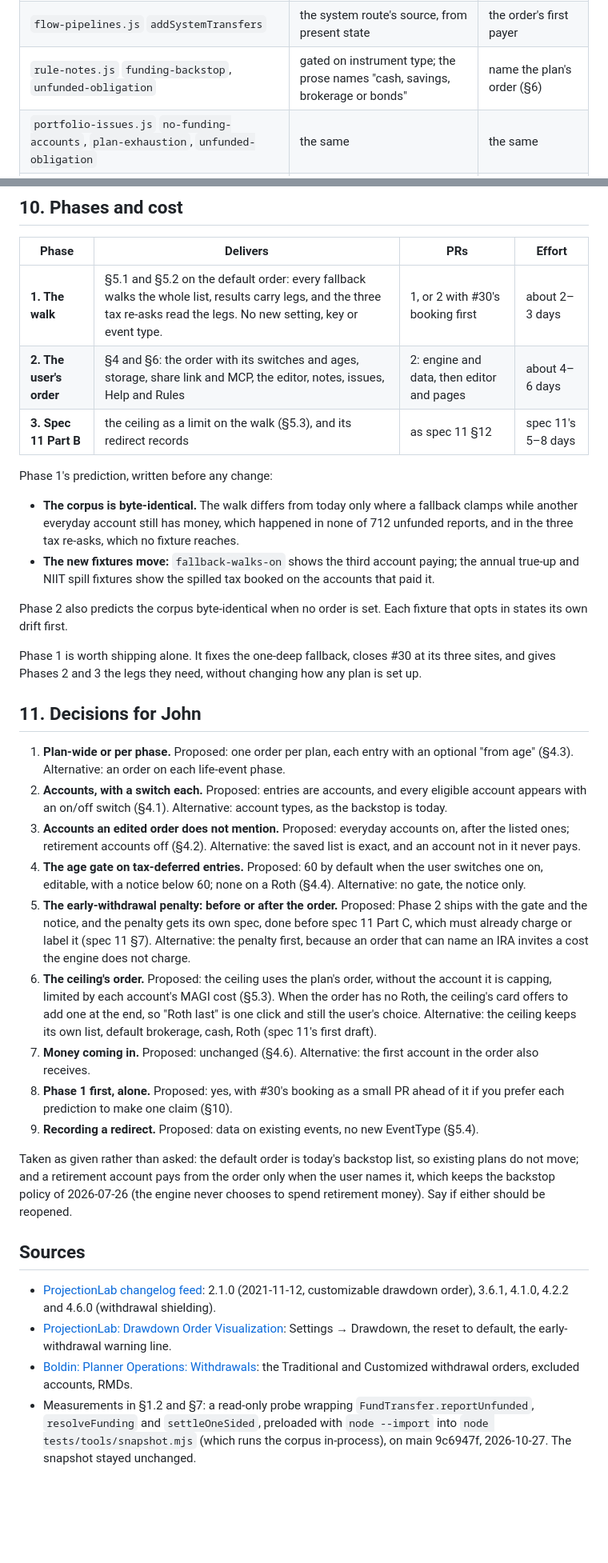
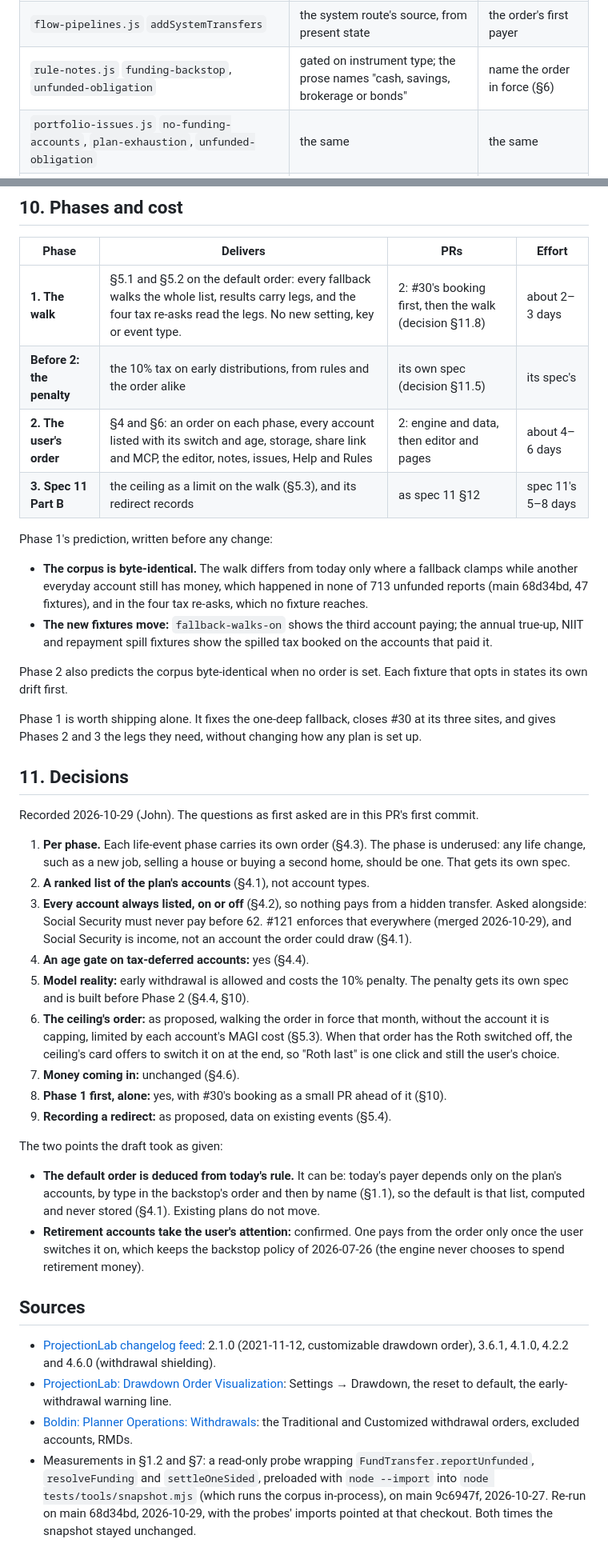
Before and after one commit to ChartingFinance/src, a Markdown page: markdowns/fallback-order-spec.md, 2 parts joined by grey strips. Shown at 80% size. Rendered like a GitHub page; blank space fills up the shorter version.

```diff
--- a/markdowns/fallback-order-spec.md
+++ b/markdowns/fallback-order-spec.md
@@ -130,7 +137,7 @@ Looked up, no money moves:
 |---|---|---|
 | `TaxEngine.#settleAllocatedLeg`, NIIT, annual true-up, and #117's repayment | which account to book the spilled tax on, by asking `resolveFunding` again after the draw | read who paid from the walk (§5.2) |
 | `flow-pipelines.js` `addSystemTransfers` | the system route's source, from present state | the order's first payer |
-| `rule-notes.js` `funding-backstop`, `unfunded-obligation` | gated on instrument type; the prose names "cash, savings, brokerage or bonds" | name the plan's order (§6) |
+| `rule-notes.js` `funding-backstop`, `unfunded-obligation` | gated on instrument type; the prose names "cash, savings, brokerage or bonds" | name the order in force (§6) |
 | `portfolio-issues.js` `no-funding-accounts`, `plan-exhaustion`, `unfunded-obligation` | the same | the same |
 | `reportUnfunded`'s SANITY line | the same prose | the same |
 | `tax-allocation.js` `isAllocationEligible` | everyday accounts, by type | none: allocation picks payers by income share |
@@ -573,19 +643,20 @@ Tests:
 
 | Phase | Delivers | PRs | Effort |
 |---|---|---|---|
-| **1. The walk** | §5.1 and §5.2 on the default order: every fallback walks the whole list, results carry legs, and the three tax re-asks read the legs. No new setting, key or event type. | 1, or 2 with #30's booking first | about 2–3 days |
-| **2. The user's order** | §4 and §6: the order with its switches and ages, storage, share link and MCP, the editor, notes, issues, Help and Rules | 2: engine and data, then editor and pages | about 4–6 days |
+| **1. The walk** | §5.1 and §5.2 on the default order: every fallback walks the whole list, results carry legs, and the four tax re-asks read the legs. No new setting, key or event type. | 2: #30's booking first, then the walk (decision §11.8) | about 2–3 days |
+| **Before 2: the penalty** | the 10% tax on early distributions, from rules and the order alike | its own spec (decision §11.5) | its spec's |
+| **2. The user's order** | §4 and §6: an order on each phase, every account listed with its switch and age, storage, share link and MCP, the editor, notes, issues, Help and Rules | 2: engine and data, then editor and pages | about 4–6 days |
 | **3. Spec 11 Part B** | the ceiling as a limit on the walk (§5.3), and its redirect records | as spec 11 §12 | spec 11's 5–8 days |
 
 Phase 1's prediction, written before any change:
 
 - **The corpus is byte-identical.** The walk differs from today only where a
   fallback clamps while another everyday account still has money, which happened
-  in none of 712 unfunded reports, and in the three tax re-asks, which no fixture
-  reaches.
+  in none of 713 unfunded reports (main 68d34bd, 47 fixtures), and in the four
+  tax re-asks, which no fixture reaches.
 - **The new fixtures move:** `fallback-walks-on` shows the third account paying;
-  the annual true-up and NIIT spill fixtures show the spilled tax booked on the
-  accounts that paid it.
+  the annual true-up, NIIT and repayment spill fixtures show the spilled tax
+  booked on the accounts that paid it.
 
 Phase 2 also predicts the corpus byte-identical when no order is set. Each
 fixture that opts in states its own drift first.
@@ -594,40 +665,41 @@ Phase 1 is worth shipping alone. It fixes the one-deep fallback, closes #30 at
 its three sites, and gives Phases 2 and 3 the legs they need, without changing
 how any plan is set up.
 
-## 11. Decisions for John
+## 11. Decisions
 
-1. **Plan-wide or per phase.** Proposed: one order per plan, each entry with an
-   optional "from age" (§4.3). Alternative: an order on each life-event phase.
-2. **Accounts, with a switch each.** Proposed: entries are accounts, and every
-   eligible account appears with an on/off switch (§4.1). Alternative: account
-   types, as the backstop is today.
-3. **Accounts an edited order does not mention.** Proposed: everyday accounts on,
-   after the listed ones; retirement accounts off (§4.2). Alternative: the saved
-   list is exact, and an account not in it never pays.
-4. **The age gate on tax-deferred entries.** Proposed: 60 by default when the user
-   switches one on, editable, with a notice below 60; none on a Roth (§4.4).
-   Alternative: no gate, the notice only.
-5. **The early-withdrawal penalty: before or after the order.** Proposed: Phase 2
-   ships with the gate and the notice, and the penalty gets its own spec, done
-   before spec 11 Part C, which must already charge or label it (spec 11 §7).
-   Alternative: the penalty first, because an order that can name an IRA invites
-   a cost the engine does not charge.
-6. **The ceiling's order.** Proposed: the ceiling uses the plan's order, without
-   the account it is capping, limited by each account's MAGI cost (§5.3). When the
-   order has no Roth, the ceiling's card offers to add one at the end, so "Roth
-   last" is one click and still the user's choice. Alternative: the ceiling keeps
-   its own list, default brokerage, cash, Roth (spec 11's first draft).
-7. **Money coming in.** Proposed: unchanged (§4.6). Alternative: the first account
-   in the order also receives.
-8. **Phase 1 first, alone.** Proposed: yes, with #30's booking as a small PR ahead
-   of it if you prefer each prediction to make one claim (§10).
-9. **Recording a redirect.** Proposed: data on existing events, no new EventType
-   (§5.4).
+Recorded 2026-10-29 (John). The questions as first asked are in this PR's first
+commit.
 
-Taken as given rather than asked: the default order is today's backstop list, so
-existing plans do not move; and a retirement account pays from the order only
-when the user names it, which keeps the backstop policy of 2026-07-26 (the engine
-never chooses to spend retirement money). Say if either should be reopened.
+1. **Per phase.** Each life-event phase carries its own order (§4.3). The phase
+   is underused: any life change, such as a new job, selling a house or buying a
+   second home, should be one. That gets its own spec.
+2. **A ranked list of the plan's accounts** (§4.1), not account types.
+3. **Every account always listed, on or off** (§4.2), so nothing pays from a
+   hidden transfer. Asked alongside: Social Security must never pay before 62.
+   #121 enforces that everywhere (merged 2026-10-29), and Social Security is
+   income, not an account the order could draw (§4.1).
+4. **An age gate on tax-deferred accounts:** yes (§4.4).
+5. **Model reality:** early withdrawal is allowed and costs the 10% penalty. The
+   penalty gets its own spec and is built before Phase 2 (§4.4, §10).
+6. **The ceiling's order:** as proposed, walking the order in force that month,
+   without the account it is capping, limited by each account's MAGI cost
+   (§5.3). When that order has the Roth switched off, the ceiling's card offers
+   to switch it on at the end, so "Roth last" is one click and still the user's
+   choice.
+7. **Money coming in:** unchanged (§4.6).
+8. **Phase 1 first, alone:** yes, with #30's booking as a small PR ahead of it
+   (§10).
+9. **Recording a redirect:** as proposed, data on existing events (§5.4).
+
+The two points the draft took as given:
+
+- **The default order is deduced from today's rule.** It can be: today's payer
+  depends only on the plan's accounts, by type in the backstop's order and then
+  by name (§1.1), so the default is that list, computed and never stored (§4.1).
+  Existing plans do not move.
+- **Retirement accounts take the user's attention:** confirmed. One pays from the
+  order only once the user switches it on, which keeps the backstop policy of
+  2026-07-26 (the engine never chooses to spend retirement money).
 
 ## Sources
 
@@ -641,4 +713,6 @@ never chooses to spend retirement money). Say if either should be reopened.
 - Measurements in §1.2 and §7: a read-only probe wrapping
   `FundTransfer.reportUnfunded`, `resolveFunding` and `settleOneSided`, preloaded
   with `node --import` into `node tests/tools/snapshot.mjs` (which runs the corpus
-  in-process), on main 9c6947f, 2026-10-27. The snapshot stayed unchanged.
+  in-process), on main 9c6947f, 2026-10-27. Re-run on main 68d34bd, 2026-10-29,
+  with the probes' imports pointed at that checkout. Both times the snapshot
+  stayed unchanged.
```
Also changed, not shown: other parts of markdowns/fallback-order-spec.md (+167 -97 lines).
